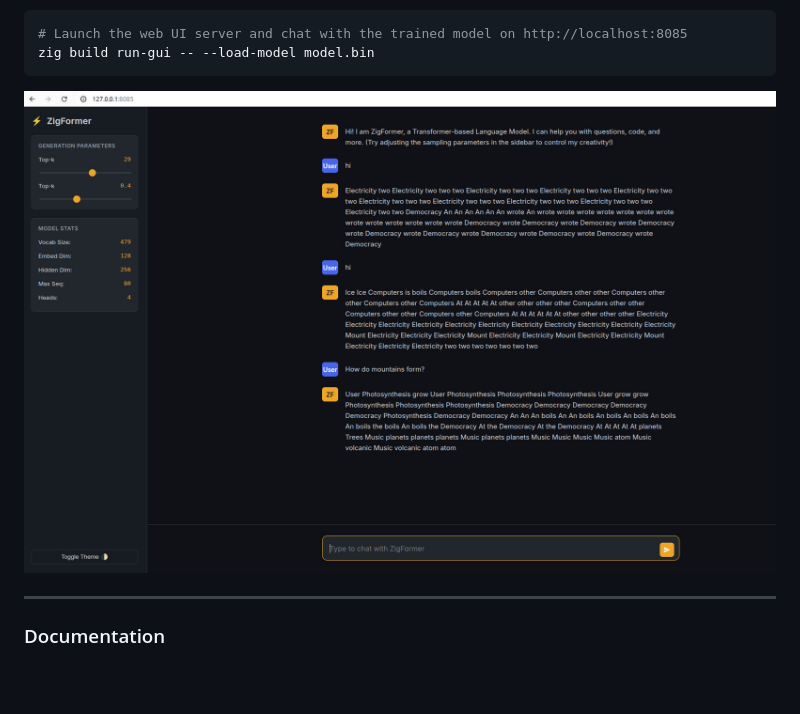
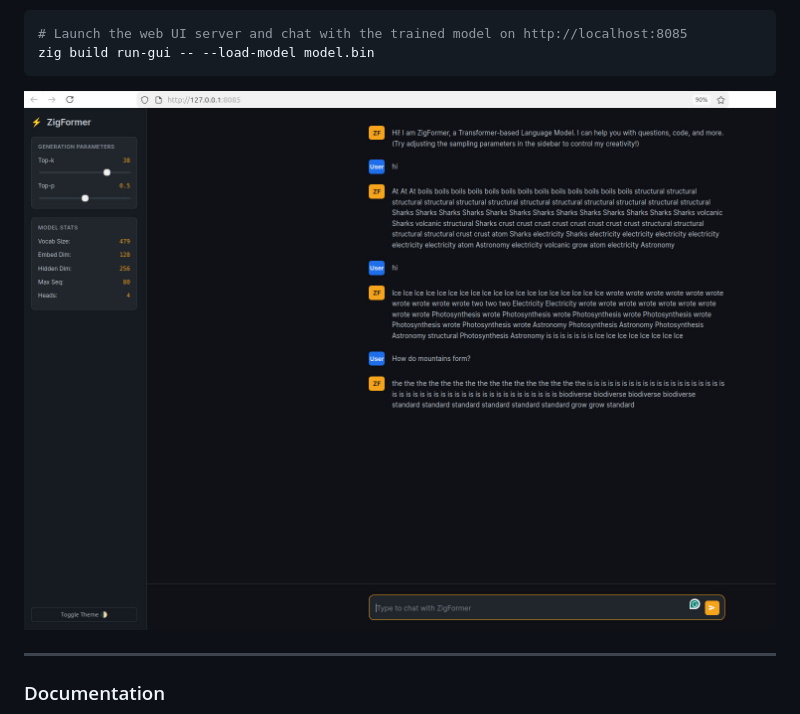
Before and after one commit to CogitatorTech/zigformer, a Markdown page: README.md, the part around the change. Rendered like a GitHub page; pictures changed too: assets/screenshots/zigformer_webui_v0.1.0.jpeg (deleted), assets/screenshots/zigformer_webui_v0.1.1.jpeg (added); blank space fills up the shorter version.

Commit message:
Update the chat UI screenshot

````diff
--- a/README.md
+++ b/README.md
@@ -171,7 +171,7 @@ zig build run -- predict --prompt "How do mountains form?" --top-k 5 --load-mode
 zig build run-gui -- --load-model model.bin
 ```
 
-![ZigFormer Web UI](assets/screenshots/zigformer_webui_v0.1.0.jpeg)
+![ZigFormer Web UI](assets/screenshots/zigformer_webui_v0.1.1.jpeg)
 
 ---
 
````
Also changed, not shown: 2 other files.
